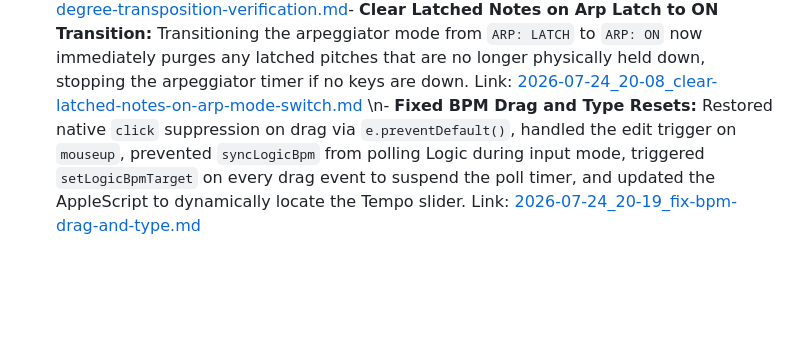
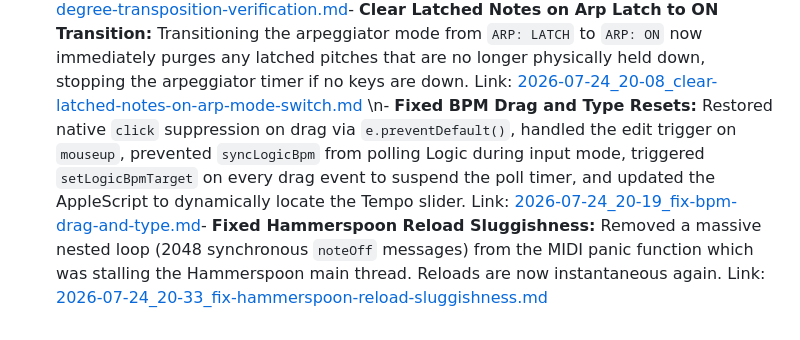
Before and after one commit to mattdanielmurphy/qwerty-midi-hammerspoon, a Markdown page: DEVELOPMENT_JOURNAL.md, the part around the change. Drawn GitHub-style; blank space fills up the shorter version.

Commit message:
[Auto-Commit] Add agent log and update journal entry for fix of Hammerspoon reload sluggishness

```diff
--- a/DEVELOPMENT_JOURNAL.md
+++ b/DEVELOPMENT_JOURNAL.md
@@ -134,4 +134,4 @@
 - **Swap J/K & G/; keybindings and scale transpose default:** Swapped home row keys J/K to Transpose -/+ and G/; to Mode -/+. Updated transpose down/up actions to step through the current scale root instead of raw semitones. [2026-07-24_19-18_swap-jk-g-semicolon-transpose-step.md](file:///Users/matt/projects/qwerty-midi-hammerspoon/agent-logs/2026-07-24_19-18_swap-jk-g-semicolon-transpose-step.md)
 - **Add [, ], and ' note keys:** Extended top row note keys with [ (code 33, F) and ] (code 30, G), and home row right end with ' (code 39, F). [2026-07-24_19-20_add-bracket-and-quote-note-keys.md](file:///Users/matt/projects/qwerty-midi-hammerspoon/agent-logs/2026-07-24_19-20_add-bracket-and-quote-note-keys.md)
 - **Scale-Degree Transposition Verification:** Verified that `getTransposedPitch` shifts base keyboard notes by scale intervals/degrees dynamically based on `state.transposeShift` and the active scale instead of fixed semitone shifts. Link: [2026-07-24_19-33_scale-degree-transposition-verification.md](file:///Users/matt/projects/qwerty-midi-hammerspoon/agent-logs/2026-07-24_19-33_scale-degree-transposition-verification.md)- **Clear Latched Notes on Arp Latch to ON Transition:** Transitioning the arpeggiator mode from `ARP: LATCH` to `ARP: ON` now immediately purges any latched pitches that are no longer physically held down, stopping the arpeggiator timer if no keys are down. Link: [2026-07-24_20-08_clear-latched-notes-on-arp-mode-switch.md](file:///Users/matt/projects/qwerty-midi-hammerspoon/agent-logs/2026-07-24_20-08_clear-latched-notes-on-arp-mode-switch.md)
-\n- **Fixed BPM Drag and Type Resets:** Restored native `click` suppression on drag via `e.preventDefault()`, handled the edit trigger on `mouseup`, prevented `syncLogicBpm` from polling Logic during input mode, triggered `setLogicBpmTarget` on every drag event to suspend the poll timer, and updated the AppleScript to dynamically locate the Tempo slider. Link: [2026-07-24_20-19_fix-bpm-drag-and-type.md](file:///Users/matt/projects/qwerty-midi-hammerspoon/agent-logs/2026-07-24_20-19_fix-bpm-drag-and-type.md)
+\n- **Fixed BPM Drag and Type Resets:** Restored native `click` suppression on drag via `e.preventDefault()`, handled the edit trigger on `mouseup`, prevented `syncLogicBpm` from polling Logic during input mode, triggered `setLogicBpmTarget` on every drag event to suspend the poll timer, and updated the AppleScript to dynamically locate the Tempo slider. Link: [2026-07-24_20-19_fix-bpm-drag-and-type.md](file:///Users/matt/projects/qwerty-midi-hammerspoon/agent-logs/2026-07-24_20-19_fix-bpm-drag-and-type.md)- **Fixed Hammerspoon Reload Sluggishness:** Removed a massive nested loop (2048 synchronous `noteOff` messages) from the MIDI panic function which was stalling the Hammerspoon main thread. Reloads are now instantaneous again. Link: [2026-07-24_20-33_fix-hammerspoon-reload-sluggishness.md](file:///Users/matt/projects/qwerty-midi-hammerspoon/agent-logs/2026-07-24_20-33_fix-hammerspoon-reload-sluggishness.md)
```
Also changed, not shown: agent-logs/2026-07-24_20-33_fix-hammerspoon-reload-sluggishness.md (added, +19 -0 lines).
